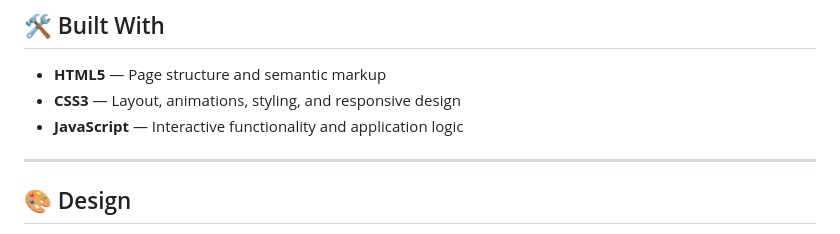
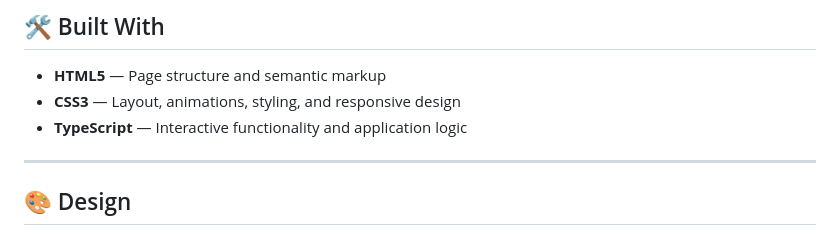
Before and after one commit to elemeTr0/Drake-Artist-Page, a Markdown page: README.md, the part around the change. GitHub-like rendering.

Commit message:
README tweak

```diff
--- a/README.md
+++ b/README.md
@@ -23,7 +23,7 @@ An interactive web experience exploring Drake's discography, albums, mixtapes, a
 
 * **HTML5** — Page structure and semantic markup
 * **CSS3** — Layout, animations, styling, and responsive design
-* **JavaScript** — Interactive functionality and application logic
+* **TypeScript** — Interactive functionality and application logic
 
 ---
 
```
